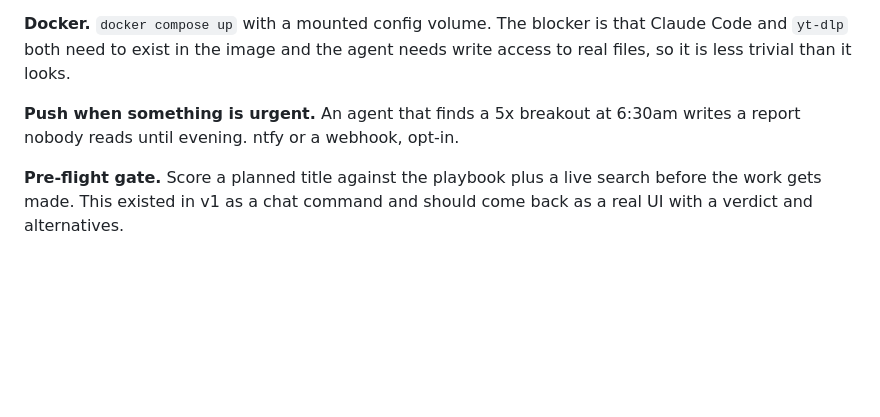
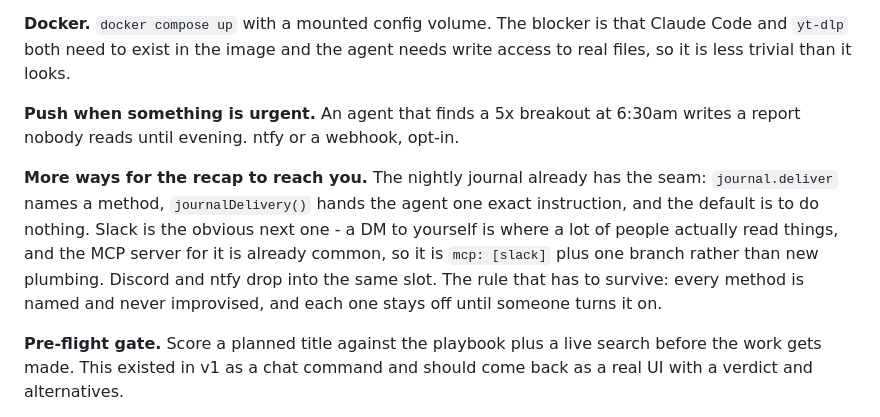
Before and after one commit to tylerprogramming/jarvis-public, a Markdown page: ROADMAP.md, the part around the change. Rendered like a GitHub page; blank space fills up the shorter version.

Commit message:
roadmap: slack and the rest of the delivery slot
The nightly journal put the seam in place. Writing down what goes in it next,
and the property that has to survive: named methods, never improvised, off
until turned on.

```diff
--- a/ROADMAP.md
+++ b/ROADMAP.md
@@ -43,6 +43,15 @@ needs write access to real files, so it is less trivial than it looks.
 **Push when something is urgent.** An agent that finds a 5x breakout at 6:30am
 writes a report nobody reads until evening. ntfy or a webhook, opt-in.
 
+**More ways for the recap to reach you.** The nightly journal already has the
+seam: `journal.deliver` names a method, `journalDelivery()` hands the agent one
+exact instruction, and the default is to do nothing. Slack is the obvious next
+one - a DM to yourself is where a lot of people actually read things, and the
+MCP server for it is already common, so it is `mcp: [slack]` plus one branch
+rather than new plumbing. Discord and ntfy drop into the same slot. The rule
+that has to survive: every method is named and never improvised, and each one
+stays off until someone turns it on.
+
 **Pre-flight gate.** Score a planned title against the playbook plus a live
 search before the work gets made. This existed in v1 as a chat command and
 should come back as a real UI with a verdict and alternatives.
```
